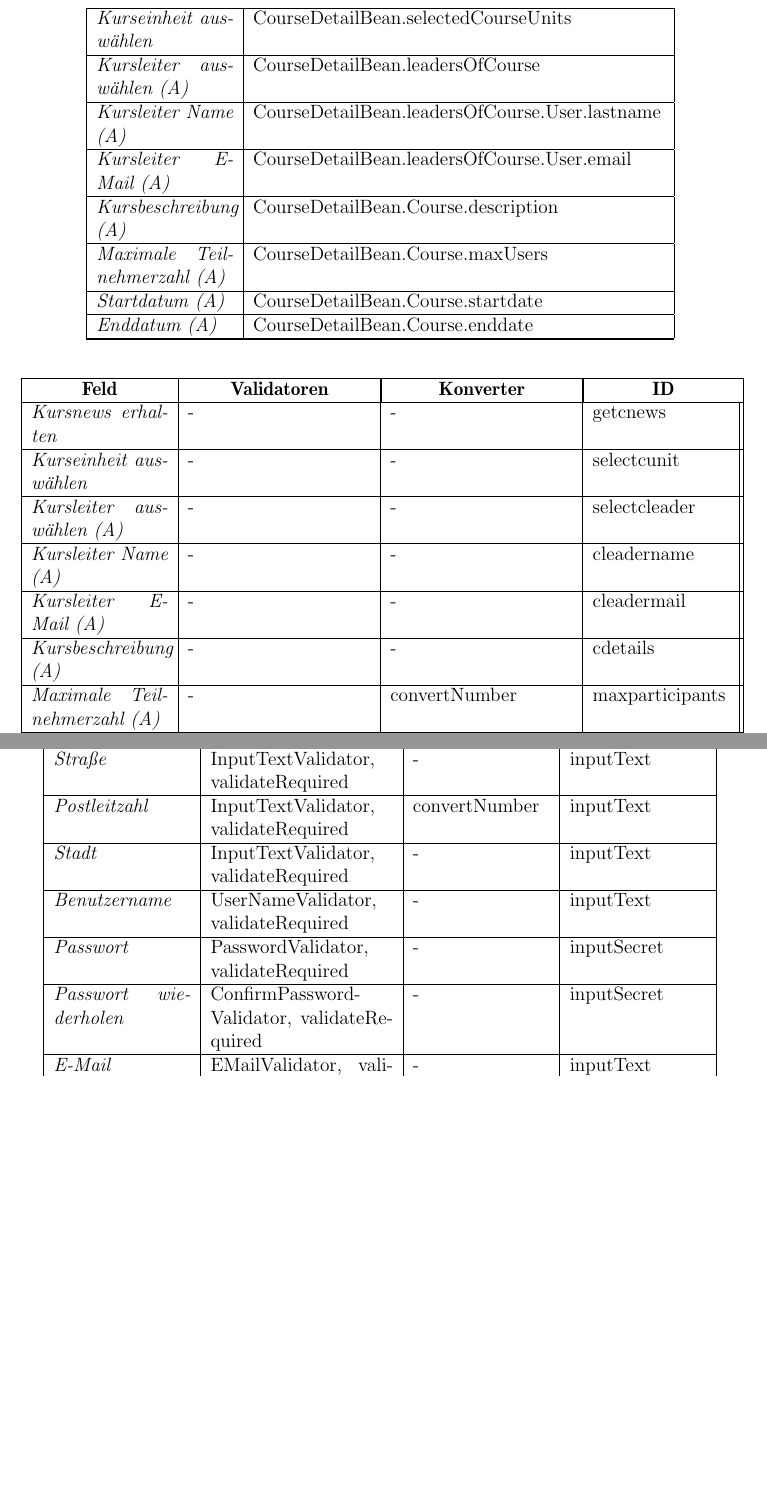
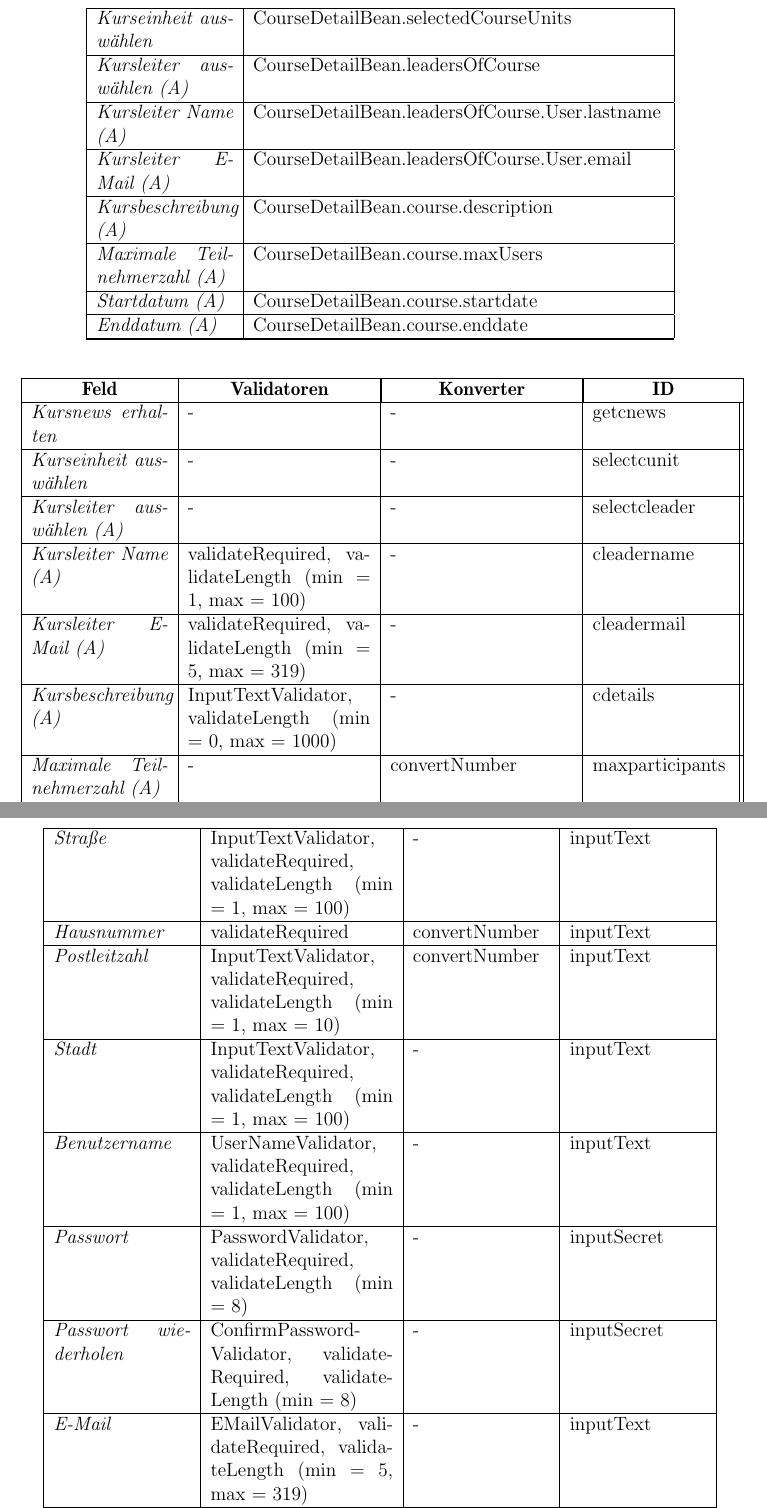
Before and after one commit to cretu90/SEP15-Team3, a LaTeX document (Documentation/3. Feinspezifikation/Feinspezifikation-SEP2015.tex, which reads Documentation/3. Feinspezifikation/View.tex): two parts of pages 30 and 51 of 66 before the commit and two parts of pages 30 and 52 of 67 after it, joined at a grey line, cut so that both start at the same text, the shorter picture padded with empty space. Compiled offline with pdfLaTeX.

Commit message:
View Update

```diff
--- a/Documentation/3. Feinspezifikation/View.tex
+++ b/Documentation/3. Feinspezifikation/View.tex
@@ -558,10 +558,10 @@
 						\textit{Kursleiter auswählen (A)} & CourseDetailBean.leadersOfCourse\\ \hline
 						\textit{Kursleiter Name (A)} & CourseDetailBean.leadersOfCourse.User.lastname\\ \hline
 						\textit{Kursleiter E-Mail (A)} & CourseDetailBean.leadersOfCourse.User.email\\ \hline
-						\textit{Kursbeschreibung (A)} & CourseDetailBean.Course.description\\ \hline
-						\textit{Maximale Teilnehmerzahl (A)} & CourseDetailBean.Course.maxUsers\\ \hline
-						\textit{Startdatum (A)} & CourseDetailBean.Course.startdate\\ \hline
-						\textit{Enddatum (A)} & CourseDetailBean.Course.enddate\\ \hline
+						\textit{Kursbeschreibung (A)} & CourseDetailBean.course.description\\ \hline
+						\textit{Maximale Teilnehmerzahl (A)} & CourseDetailBean.course.maxUsers\\ \hline
+						\textit{Startdatum (A)} & CourseDetailBean.course.startdate\\ \hline
+						\textit{Enddatum (A)} & CourseDetailBean.course.enddate\\ \hline
 					\end{longtable}
 					\begin{longtable}{|p{3cm} |p{4cm} | p{4cm}|p{3cm} ||}
 
@@ -572,9 +572,9 @@
 						\textit{Kursnews erhalten} & - & - & getcnews\\ \hline
 						\textit{Kurseinheit auswählen} & - & - & selectcunit\\ \hline
 						\textit{Kursleiter auswählen (A)} & - & - & selectcleader\\ \hline
-						\textit{Kursleiter Name (A)} & - & - & cleadername\\ \hline
-						\textit{Kursleiter E-Mail (A)} & - & - & cleadermail\\ \hline
-						\textit{Kursbeschreibung (A)} & - & - & cdetails\\ \hline
+						\textit{Kursleiter Name (A)} & validateRequired, validateLength (min = 1, max = 100) & - & cleadername\\ \hline
+						\textit{Kursleiter E-Mail (A)} & validateRequired, validateLength (min = 5, max = 319) & - & cleadermail\\ \hline
+						\textit{Kursbeschreibung (A)} & InputTextValidator, validateLength (min = 0, max = 1000) & - & cdetails\\ \hline
 						\textit{Maximale Teilnehmerzahl (A)} & - & convertNumber & maxparticipants\\ \hline
 						\textit{Startdatum (A)} & DateValidator & convertDateTime & begin\\ \hline
 						\textit{Enddatum (A)} & DateValidator & convertDateTime & end\\ \hline
@@ -1465,11 +1467,12 @@
 						\textit{Geburtsdatum} & DateOfBirthValidator, validateRequired & convertDateTime & inputText\\ \hline
-						\textit{Straße} & InputTextValidator, validateRequired & - & inputText\\ \hline
-						\textit{Postleitzahl} & InputTextValidator, validateRequired & convertNumber & inputText\\ \hline
-						\textit{Stadt} & InputTextValidator, validateRequired & - & inputText\\ \hline
-						\textit{Benutzername} & UserNameValidator, validateRequired & - & inputText\\ \hline
-						\textit{Passwort} & PasswordValidator, validateRequired & - & inputSecret\\ \hline
-						\textit{Passwort wiederholen} & ConfirmPassword-Validator, validateRequired & - & inputSecret\\ \hline
-						\textit{E-Mail} & EMailValidator, validateRequired & - & inputText\\ \hline
+						\textit{Straße} & InputTextValidator, validateRequired, validateLength (min = 1, max = 100) & - & inputText\\ \hline
+						\textit{Hausnummer} & validateRequired & convertNumber & inputText\\ \hline
+						\textit{Postleitzahl} & InputTextValidator, validateRequired, validateLength (min = 1, max = 10) & convertNumber & inputText\\ \hline
+						\textit{Stadt} & InputTextValidator, validateRequired, validateLength (min = 1, max = 100) & - & inputText\\ \hline
+						\textit{Benutzername} & UserNameValidator, validateRequired, validateLength (min = 1, max = 100) & - & inputText\\ \hline
+						\textit{Passwort} & PasswordValidator, validateRequired, validateLength (min = 8) & - & inputSecret\\ \hline
+						\textit{Passwort wiederholen} & ConfirmPassword-Validator, validateRequired, validateLength (min = 8) & - & inputSecret\\ \hline
+						\textit{E-Mail} & EMailValidator, validateRequired, validateLength (min = 5, max = 319) & - & inputText\\ \hline
 						\textit{Benutzerrolle} & validateRequired & - & selectOneMenu\\ \hline
 						\textit{Durchsuchen} & UserImageValidator & - & inputFile\\ \hline
 					\end{longtable}
```
Also changed, not shown: Documentation/3. Feinspezifikation/View.tex (8 more changed lines).
